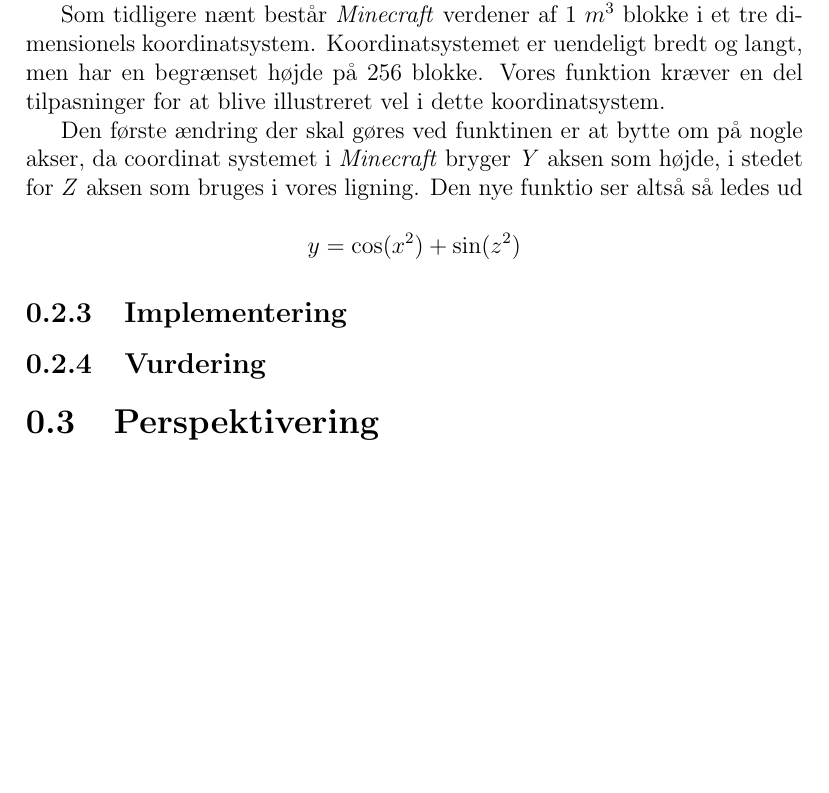
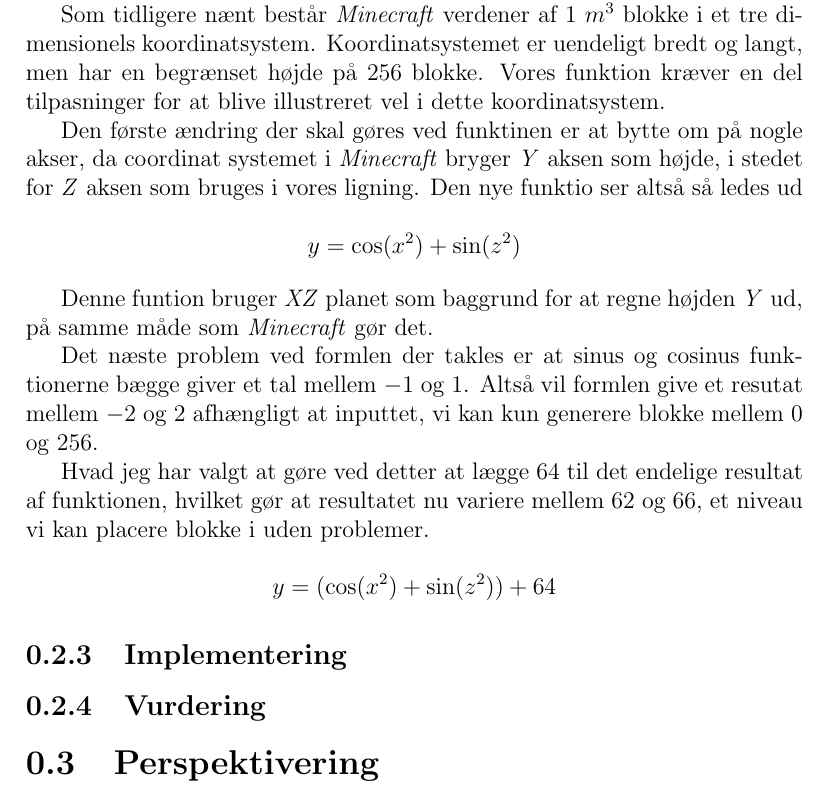
Before and after one commit to Hanse00/Visualization-of-functions-with-two-parameters-in-minecraft, a LaTeX document (report/report.tex): part of page 5 of 5, cut so that both start at the same text, the shorter picture padded with empty space. Compiled offline with pdfLaTeX.

Commit message:
Added detail about function change

```diff
--- a/report/report.tex
+++ b/report/report.tex
@@ -105,6 +105,18 @@
 		i vores ligning. Den nye funktio ser alts\aa \ s\aa \ ledes ud
 
 		\[y = \cos (x^2) + \sin (z^2)\]
+
+		Denne funtion bruger \emph{XZ} planet som baggrund for at regne højden \emph{Y} ud,
+		p\aa \ samme m\aa de som \emph{Minecraft} g\o r det.
+
+		Det n\ae ste problem ved formlen der takles er at sinus og cosinus funktionerne b\ae gge giver et tal mellem \(-1\) og \(1\).
+		Alts\aa \ vil formlen give et resutat mellem \(-2\) og \(2\) afh\ae ngligt at inputtet, vi kan kun generere blokke mellem
+		\(0\) og \(256\).
+
+		Hvad jeg har valgt at g\o re ved detter at l\ae gge 64 til det endelige resultat af funktionen, hvilket g\o r at resultatet
+		nu variere mellem \(62\) og \(66\), et niveau vi kan placere blokke i uden problemer.
+
+		\[y = (\cos (x^2) + \sin (z^2)) + 64\]
 	\subsection{Implementering}
 	\subsection{Vurdering}
 	\section{Perspektivering}
```
Also changed, not shown: report/report.pdf.
